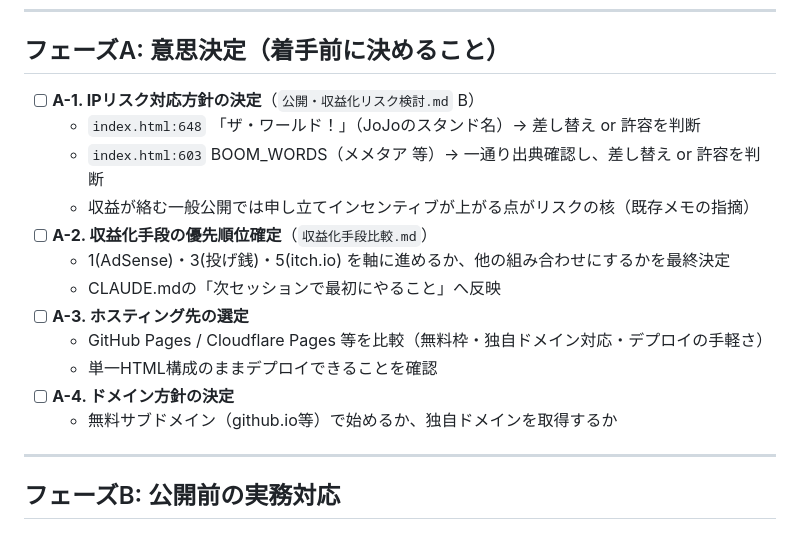
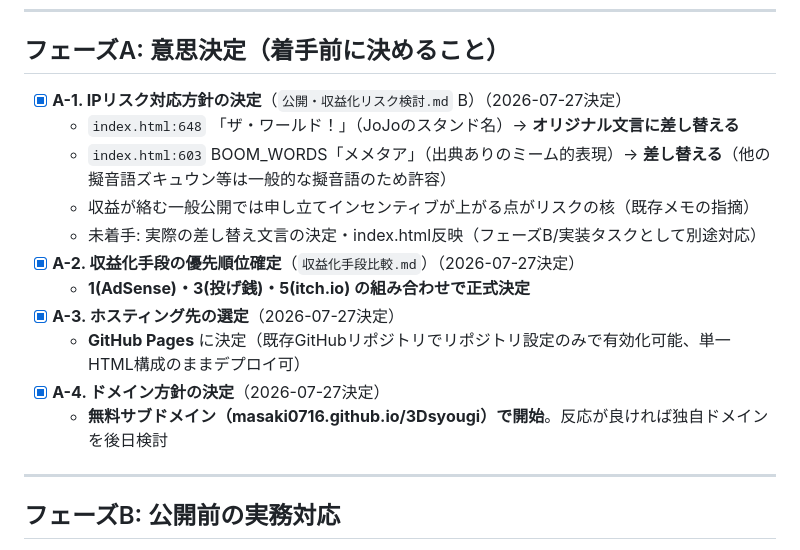
Before and after one commit to masaki0716/3Dsyougi, a Markdown page: 公開準備タスクリスト.md, the part around the change. Drawn GitHub-style.

Commit message:
フェーズA(A-1〜A-4)の意思決定を反映
IPリスク対応(オリジナル文言へ差し替え)・収益化手段(AdSense+投げ銭+itch.io)・
ホスティング先(GitHub Pages)・ドメイン方針(無料サブドメイン)を決定。

Co-Authored-By: Claude Sonnet 5 <noreply@anthropic.com>

```diff
--- a/公開準備タスクリスト.md
+++ b/公開準備タスクリスト.md
@@ -8,18 +8,17 @@
 
 ## フェーズA: 意思決定（着手前に決めること）
 
-- [ ] **A-1. IPリスク対応方針の決定**（`公開・収益化リスク検討.md` B）
-  - `index.html:648` 「ザ・ワールド！」（JoJoのスタンド名）→ 差し替え or 許容を判断
-  - `index.html:603` BOOM_WORDS（メメタア 等）→ 一通り出典確認し、差し替え or 許容を判断
+- [x] **A-1. IPリスク対応方針の決定**（`公開・収益化リスク検討.md` B）（2026-07-27決定）
+  - `index.html:648` 「ザ・ワールド！」（JoJoのスタンド名）→ **オリジナル文言に差し替える**
+  - `index.html:603` BOOM_WORDS「メメタア」（出典ありのミーム的表現）→ **差し替える**（他の擬音語ズキュウン等は一般的な擬音語のため許容）
   - 収益が絡む一般公開では申し立てインセンティブが上がる点がリスクの核（既存メモの指摘）
-- [ ] **A-2. 収益化手段の優先順位確定**（`収益化手段比較.md`）
-  - 1(AdSense)・3(投げ銭)・5(itch.io) を軸に進めるか、他の組み合わせにするかを最終決定
-  - CLAUDE.mdの「次セッションで最初にやること」へ反映
-- [ ] **A-3. ホスティング先の選定**
-  - GitHub Pages / Cloudflare Pages 等を比較（無料枠・独自ドメイン対応・デプロイの手軽さ）
-  - 単一HTML構成のままデプロイできることを確認
-- [ ] **A-4. ドメイン方針の決定**
-  - 無料サブドメイン（github.io等）で始めるか、独自ドメインを取得するか
+  - 未着手: 実際の差し替え文言の決定・index.html反映（フェーズB/実装タスクとして別途対応）
+- [x] **A-2. 収益化手段の優先順位確定**（`収益化手段比較.md`）（2026-07-27決定）
+  - **1(AdSense)・3(投げ銭)・5(itch.io) の組み合わせで正式決定**
+- [x] **A-3. ホスティング先の選定**（2026-07-27決定）
+  - **GitHub Pages** に決定（既存GitHubリポジトリでリポジトリ設定のみで有効化可能、単一HTML構成のままデプロイ可）
+- [x] **A-4. ドメイン方針の決定**（2026-07-27決定）
+  - **無料サブドメイン（masaki0716.github.io/3Dsyougi）で開始**。反応が良ければ独自ドメインを後日検討
 
 ---
 
```
Also changed, not shown: CLAUDE.md (+9 -6 lines).
